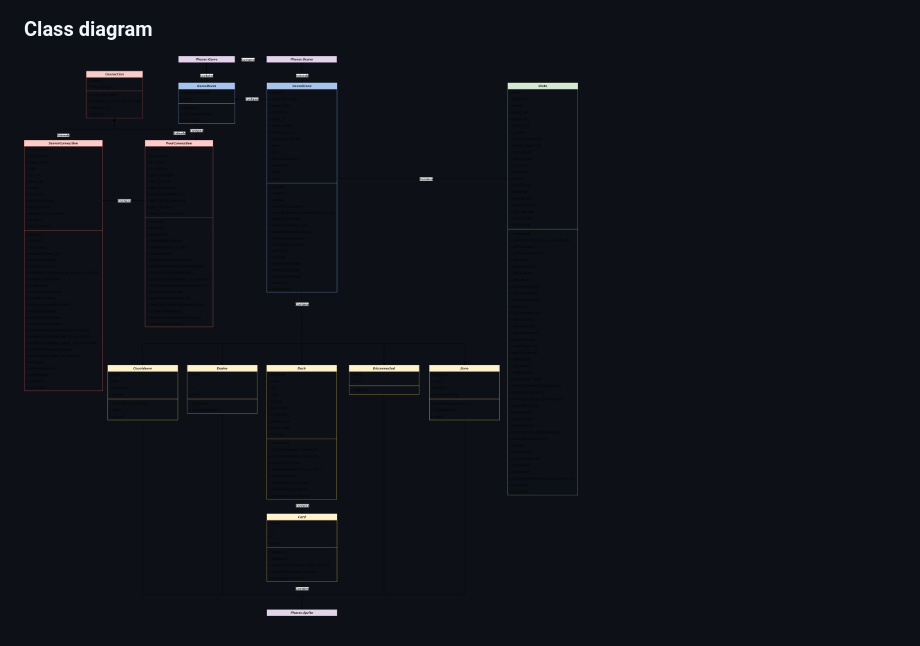
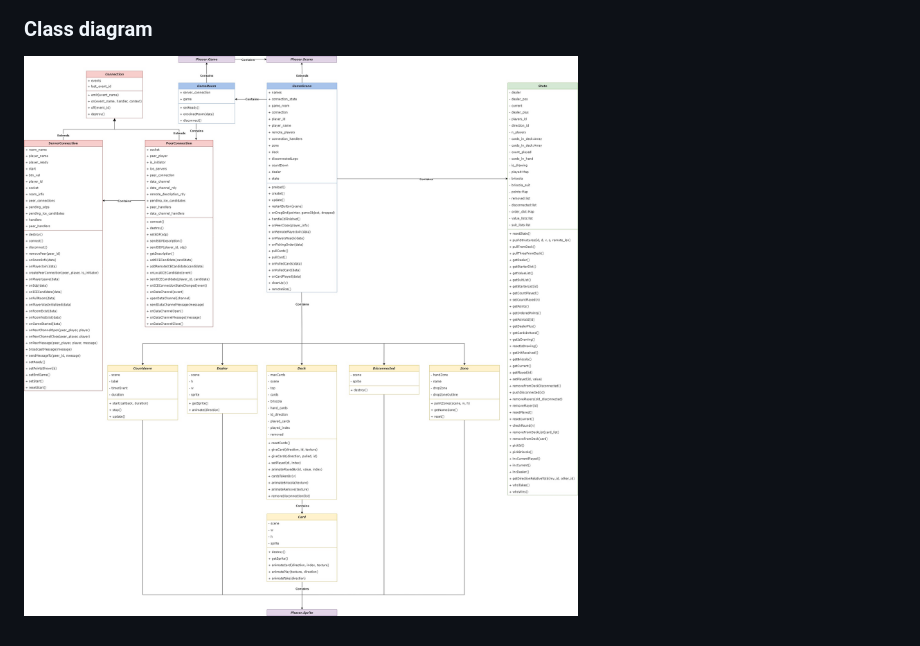
Before and after one commit to Prop4et/BriscolaRTC, a Markdown page: README.md, the part around the change. Rendered like a GitHub page; pictures changed too: screenshots/class.jpg (added).

Commit message:
added class diagram

```diff
--- a/README.md
+++ b/README.md
@@ -101,4 +101,4 @@ If you want to access your game from everywhere you can instantiate an ubuntu (o
 ![structure](screenshots/structure.png)
 
 ### Class diagram
-![class](screenshots/class.png)
+![class](screenshots/class.jpg)
```
